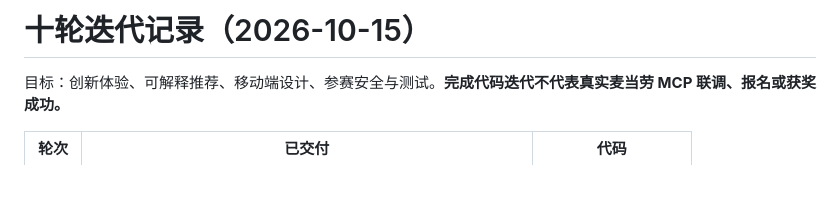
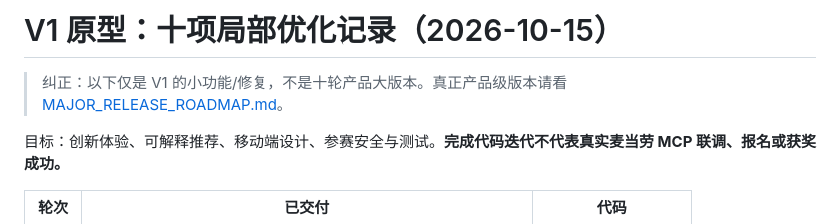
Before and after one commit to 37chengshan/mcd-skill-assistant, a Markdown page: ITERATION_REPORT.md, the part around the change. Drawn GitHub-style; blank space fills up the shorter version.

```diff
--- a/ITERATION_REPORT.md
+++ b/ITERATION_REPORT.md
@@ -1,4 +1,6 @@
-# 十轮迭代记录（2026-10-15）
+# V1 原型：十项局部优化记录（2026-10-15）
+
+> 纠正：以下仅是 V1 的小功能/修复，不是十轮产品大版本。真正产品级版本请看 [MAJOR_RELEASE_ROADMAP.md](MAJOR_RELEASE_ROADMAP.md)。
 
 目标：创新体验、可解释推荐、移动端设计、参赛安全与测试。**完成代码迭代不代表真实麦当劳 MCP 联调、报名或获奖成功。**
 
```
Also changed, not shown: MAJOR_RELEASE_ROADMAP.md (added, +22 -0 lines), README.md (+1 -1 lines).
